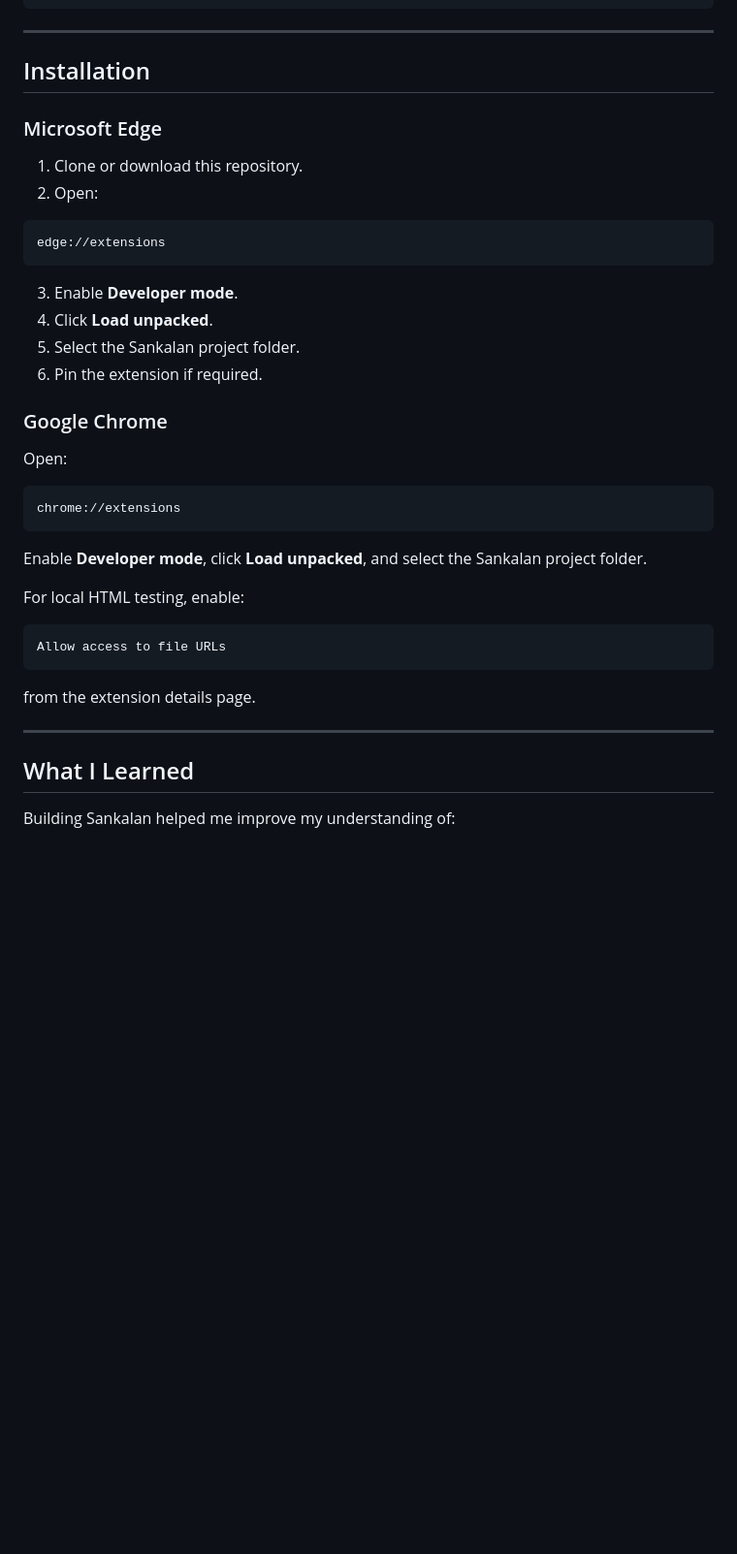
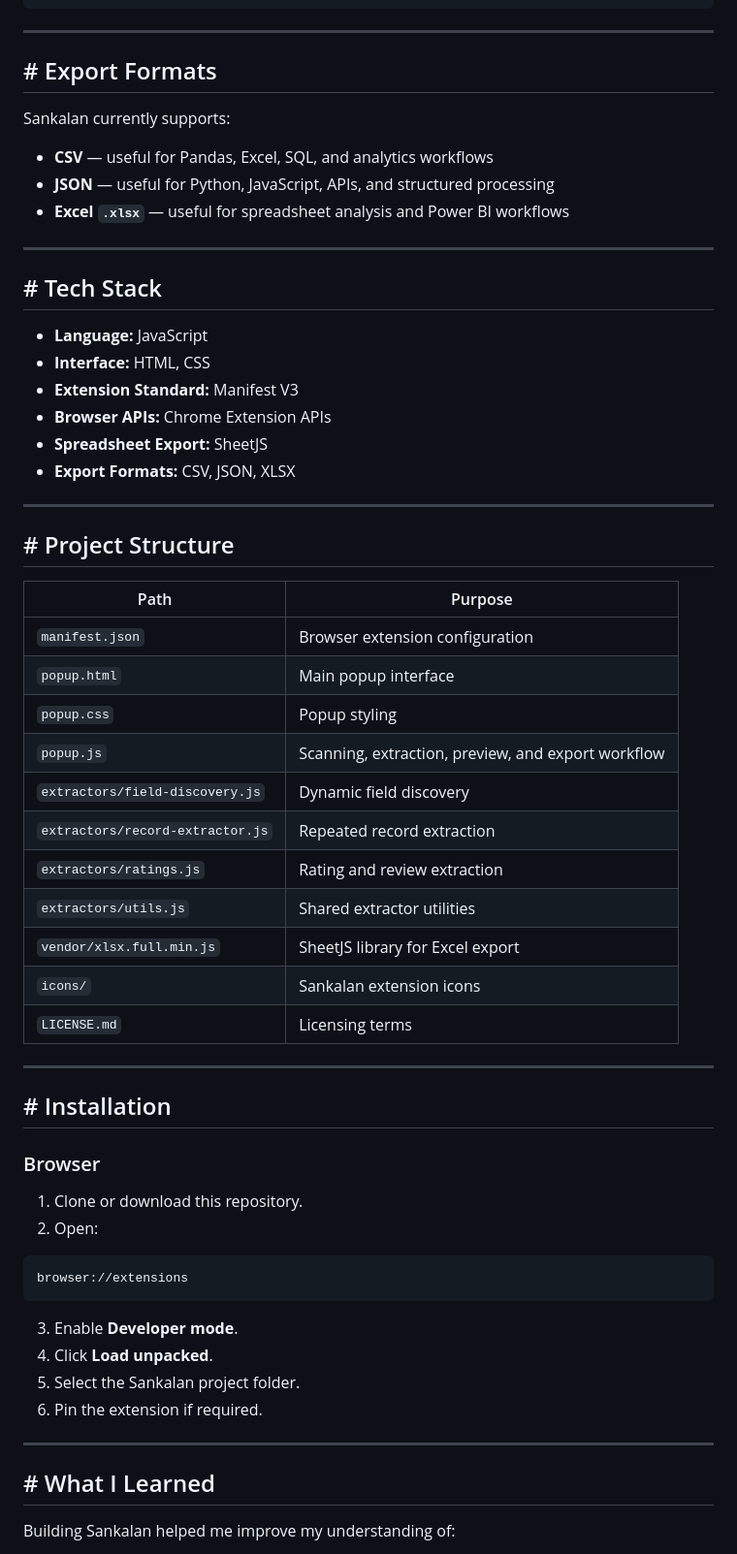
Before and after one commit to dineshsinghdhami/sankalan-web-data-extractor-extension, a Markdown page: README.md, the part around one of its changes. Shown at 97% size. Drawn GitHub-style; blank space fills up the shorter version.

````diff
--- a/README.md
+++ b/README.md
@@ -281,15 +98,54 @@ Insights
 
 ---
 
-## Installation
+## # Export Formats
 
-### Microsoft Edge
+Sankalan currently supports:
+
+- **CSV** — useful for Pandas, Excel, SQL, and analytics workflows
+- **JSON** — useful for Python, JavaScript, APIs, and structured processing
+- **Excel `.xlsx`** — useful for spreadsheet analysis and Power BI workflows
+
+---
+
+## # Tech Stack
+
+- **Language:** JavaScript
+- **Interface:** HTML, CSS
+- **Extension Standard:** Manifest V3
+- **Browser APIs:** Chrome Extension APIs
+- **Spreadsheet Export:** SheetJS
+- **Export Formats:** CSV, JSON, XLSX
+
+---
+
+## # Project Structure
+
+| Path | Purpose |
+| --- | --- |
+| `manifest.json` | Browser extension configuration |
+| `popup.html` | Main popup interface |
+| `popup.css` | Popup styling |
+| `popup.js` | Scanning, extraction, preview, and export workflow |
+| `extractors/field-discovery.js` | Dynamic field discovery |
+| `extractors/record-extractor.js` | Repeated record extraction |
+| `extractors/ratings.js` | Rating and review extraction |
+| `extractors/utils.js` | Shared extractor utilities |
+| `vendor/xlsx.full.min.js` | SheetJS library for Excel export |
+| `icons/` | Sankalan extension icons |
+| `LICENSE.md` | Licensing terms |
+
+---
+
+## # Installation
+
+### Browser
 
 1. Clone or download this repository.
 2. Open:
 
 ```text
-edge://extensions
+browser://extensions
 ```
 
 3. Enable **Developer mode**.
@@ -297,27 +153,9 @@ edge://extensions
 5. Select the Sankalan project folder.
 6. Pin the extension if required.
 
-### Google Chrome
-
-Open:
-
-```text
-chrome://extensions
-```
-
-Enable **Developer mode**, click **Load unpacked**, and select the Sankalan project folder.
-
-For local HTML testing, enable:
-
-```text
-Allow access to file URLs
-```
-
-from the extension details page.
-
 ---
 
-## What I Learned
+##  # What I Learned
 
 Building Sankalan helped me improve my understanding of:
 
````
Also changed, not shown: other parts of README.md (+10 -209 lines).
